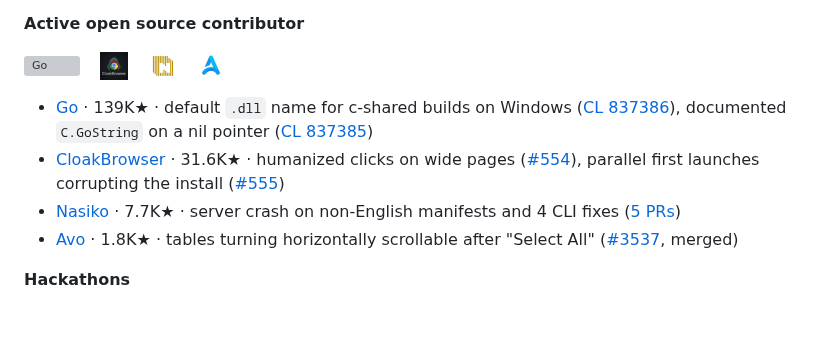
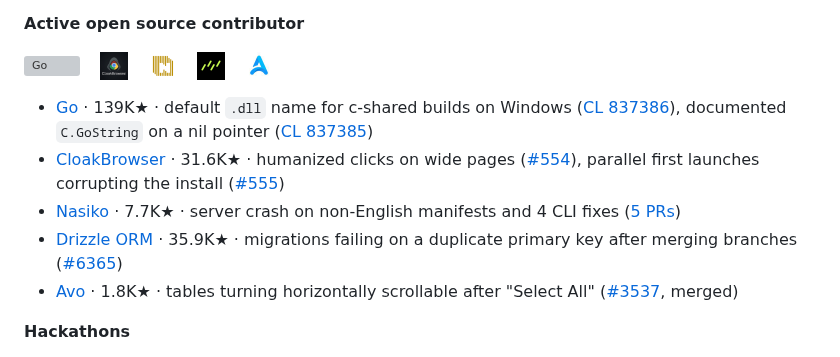
Before and after one commit to Shub3am/Shub3am, a Markdown page: README.md, the part around the change. Drawn GitHub-style; pictures changed too: logos/drizzle.png (added); blank space fills up the shorter version; grey boxes are pictures that could not be loaded.

Commit message:
Add Drizzle ORM to upstream contributions

```diff
--- a/README.md
+++ b/README.md
@@ -23,11 +23,13 @@ I wrote my first program at 11 and was freelancing by 13. Since then I've won si
 <img src="logos/go.svg" height="20" alt="Go">&nbsp;&nbsp;&nbsp;
 <img src="logos/cloakbrowser.png" height="28" alt="CloakBrowser">&nbsp;&nbsp;&nbsp;
 <img src="logos/nasiko.png" height="28" alt="Nasiko">&nbsp;&nbsp;&nbsp;
+<img src="logos/drizzle.png" height="28" alt="Drizzle ORM">&nbsp;&nbsp;&nbsp;
 <img src="logos/avo.png" height="28" alt="Avo">
 
 - [Go](https://github.com/golang/go) · 139K★ · default `.dll` name for c-shared builds on Windows ([CL 837386](https://go-review.googlesource.com/c/go/+/837386)), documented `C.GoString` on a nil pointer ([CL 837385](https://go-review.googlesource.com/c/go/+/837385))
 - [CloakBrowser](https://github.com/CloakHQ/CloakBrowser) · 31.6K★ · humanized clicks on wide pages ([#554](https://github.com/CloakHQ/CloakBrowser/pull/554)), parallel first launches corrupting the install ([#555](https://github.com/CloakHQ/CloakBrowser/pull/555))
 - [Nasiko](https://github.com/Nasiko-Labs/nasiko) · 7.7K★ · server crash on non-English manifests and 4 CLI fixes ([5 PRs](https://github.com/Nasiko-Labs/nasiko/pulls?q=is%3Apr+author%3AShub3am))
+- [Drizzle ORM](https://github.com/drizzle-team/drizzle-orm) · 35.9K★ · migrations failing on a duplicate primary key after merging branches ([#6365](https://github.com/drizzle-team/drizzle-orm/pull/6365))
 - [Avo](https://github.com/avo-hq/avo) · 1.8K★ · tables turning horizontally scrollable after "Select All" ([#3537](https://github.com/avo-hq/avo/pull/3537), merged)
 
 **Hackathons**
```
